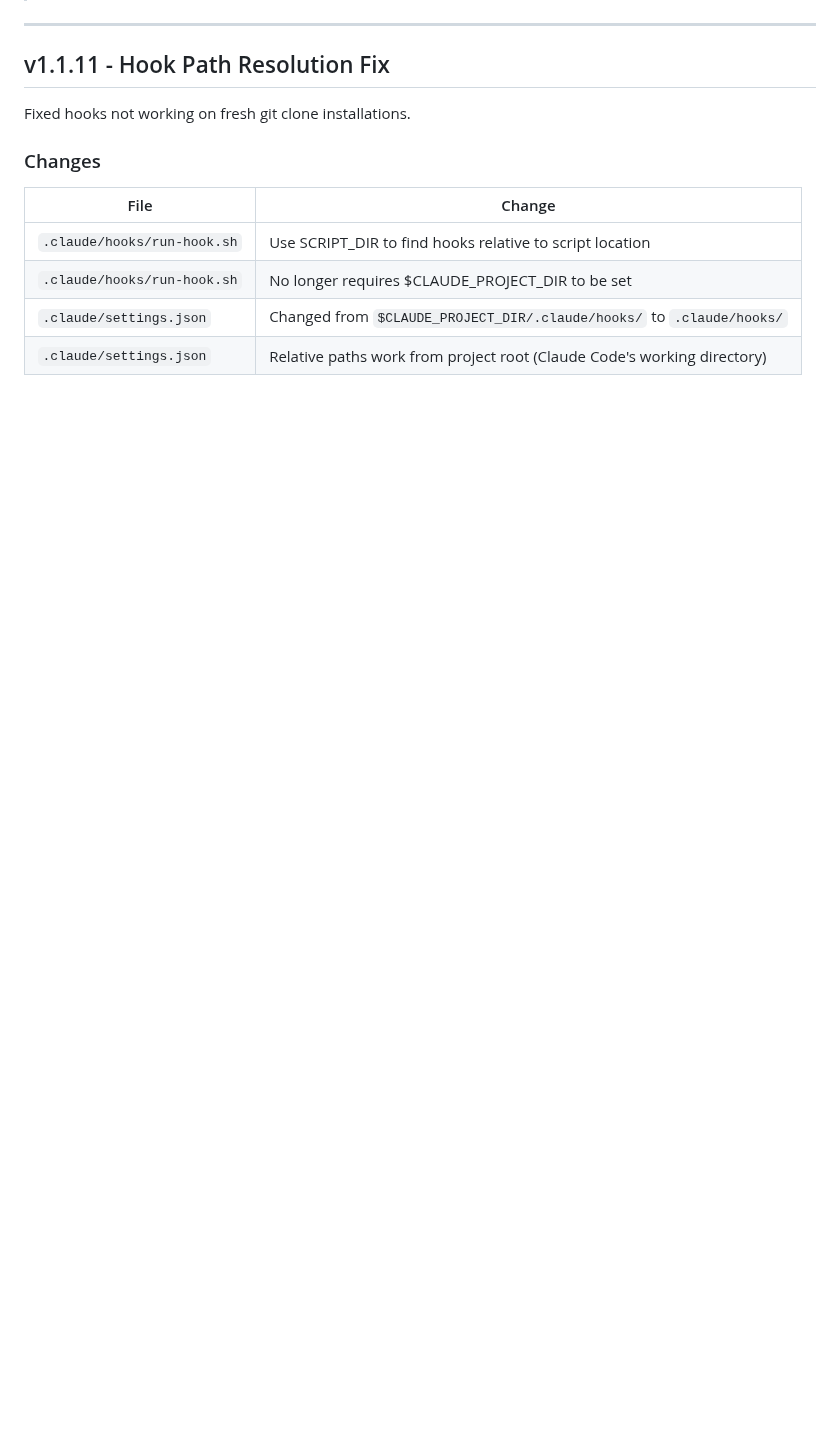
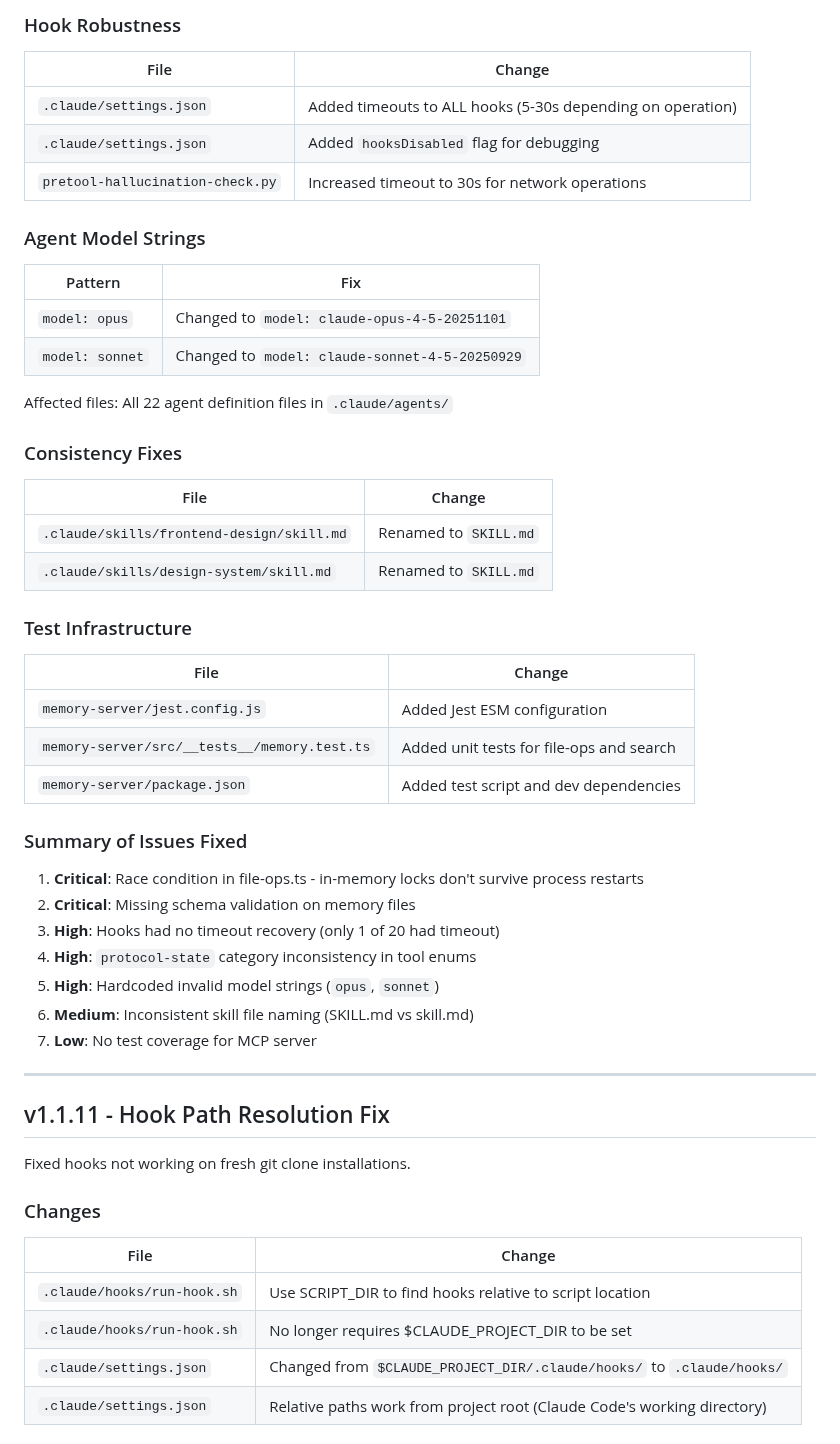
Before and after one commit to z3r0-c001/Claude_Protocol, a Markdown page: CHANGELOG.md, the part around one of its changes. Drawn GitHub-style; blank space fills up the shorter version.

```diff
--- a/CHANGELOG.md
+++ b/CHANGELOG.md
@@ -7,3 +77,44 @@
+### Hook Robustness
+
+| File | Change |
+|------|--------|
+| `.claude/settings.json` | Added timeouts to ALL hooks (5-30s depending on operation) |
+| `.claude/settings.json` | Added `hooksDisabled` flag for debugging |
+| `pretool-hallucination-check.py` | Increased timeout to 30s for network operations |
+
+### Agent Model Strings
+
+| Pattern | Fix |
+|---------|-----|
+| `model: opus` | Changed to `model: claude-opus-4-5-20251101` |
+| `model: sonnet` | Changed to `model: claude-sonnet-4-5-20250929` |
+
+Affected files: All 22 agent definition files in `.claude/agents/`
+
+### Consistency Fixes
+
+| File | Change |
+|------|--------|
+| `.claude/skills/frontend-design/skill.md` | Renamed to `SKILL.md` |
+| `.claude/skills/design-system/skill.md` | Renamed to `SKILL.md` |
+
+### Test Infrastructure
+
+| File | Change |
+|------|--------|
+| `memory-server/jest.config.js` | Added Jest ESM configuration |
+| `memory-server/src/__tests__/memory.test.ts` | Added unit tests for file-ops and search |
+| `memory-server/package.json` | Added test script and dev dependencies |
+
+### Summary of Issues Fixed
+
+1. **Critical**: Race condition in file-ops.ts - in-memory locks don't survive process restarts
+2. **Critical**: Missing schema validation on memory files
+3. **High**: Hooks had no timeout recovery (only 1 of 20 had timeout)
+4. **High**: `protocol-state` category inconsistency in tool enums
+5. **High**: Hardcoded invalid model strings (`opus`, `sonnet`)
+6. **Medium**: Inconsistent skill file naming (SKILL.md vs skill.md)
+7. **Low**: No test coverage for MCP server
 
 ---
 
```
Also changed, not shown: other parts of CHANGELOG.md (+73 -65 lines).
